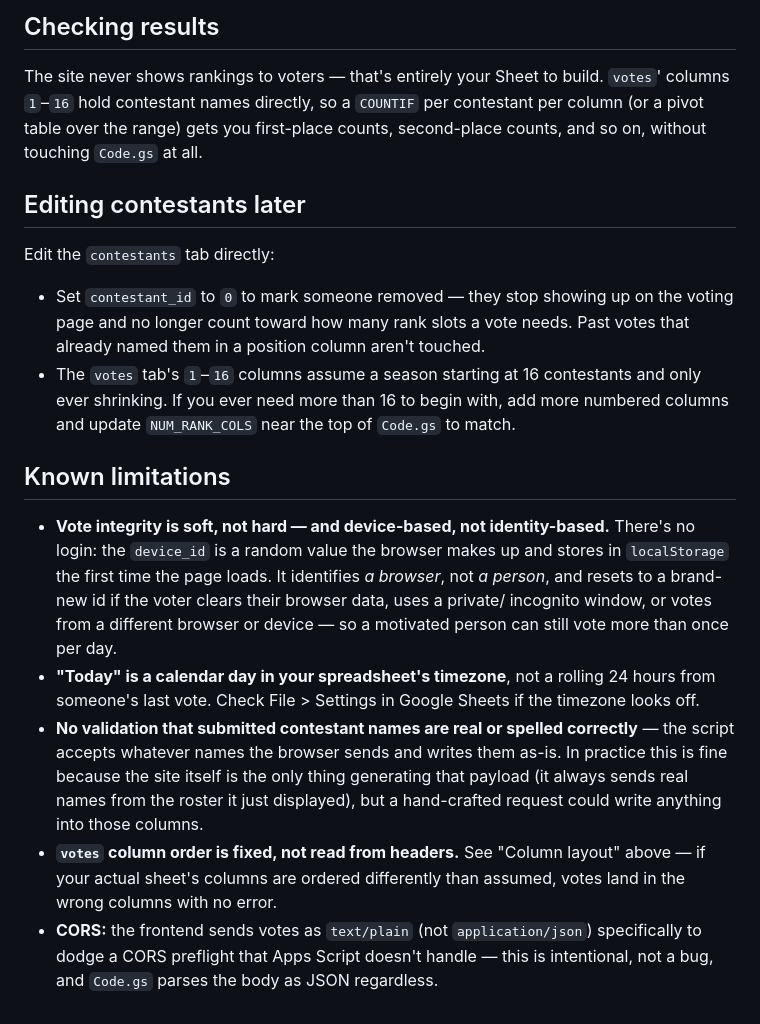
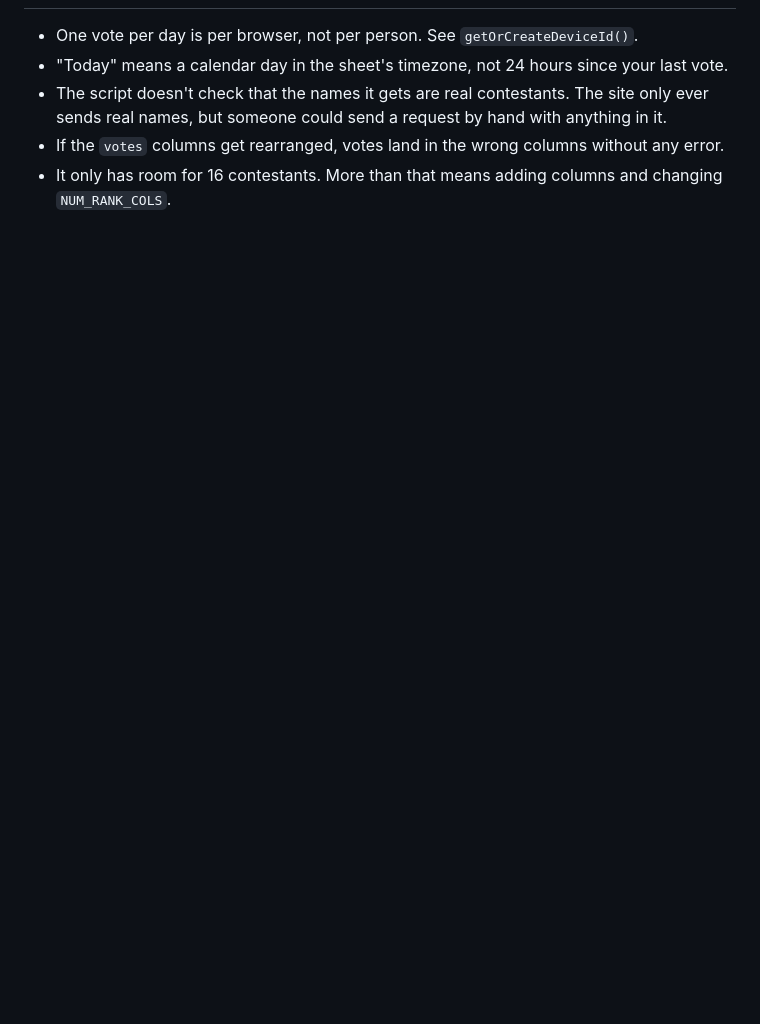
Before and after one commit to MarshallRust/DWTS-Voting, a Markdown page: README.md, the part around one of its changes. GitHub-like rendering; blank space fills up the shorter version.

Commit message:
Update README with module and function docs

```diff
--- a/README.md
+++ b/README.md
@@ -178,46 +101,5 @@ confirm it updates the same row instead of adding a second one.
-## Checking results
-
-The site never shows rankings to voters — that's entirely your Sheet to
-build. `votes`' columns `1`–`16` hold contestant names directly, so a
-`COUNTIF` per contestant per column (or a pivot table over the range)
-gets you first-place counts, second-place counts, and so on, without
-touching `Code.gs` at all.
-
-## Editing contestants later
-
-Edit the `contestants` tab directly:
-
-- Set `contestant_id` to `0` to mark someone removed — they stop showing
-  up on the voting page and no longer count toward how many rank slots a
-  vote needs. Past votes that already named them in a position column
-  aren't touched.
-- The `votes` tab's `1`–`16` columns assume a season starting at 16
-  contestants and only ever shrinking. If you ever need more than 16 to
-  begin with, add more numbered columns and update `NUM_RANK_COLS` near
-  the top of `Code.gs` to match.
-
-## Known limitations
-
-- **Vote integrity is soft, not hard — and device-based, not
-  identity-based.** There's no login: the `device_id` is a random value
-  the browser makes up and stores in `localStorage` the first time the
-  page loads. It identifies *a browser*, not *a person*, and resets to a
-  brand-new id if the voter clears their browser data, uses a private/
-  incognito window, or votes from a different browser or device — so a
-  motivated person can still vote more than once per day.
-- **"Today" is a calendar day in your spreadsheet's timezone**, not a
-  rolling 24 hours from someone's last vote. Check File > Settings in
-  Google Sheets if the timezone looks off.
-- **No validation that submitted contestant names are real or spelled
-  correctly** — the script accepts whatever names the browser sends and
-  writes them as-is. In practice this is fine because the site itself is
-  the only thing generating that payload (it always sends real names
-  from the roster it just displayed), but a hand-crafted request could
-  write anything into those columns.
-- **`votes` column order is fixed, not read from headers.** See "Column
-  layout" above — if your actual sheet's columns are ordered differently
-  than assumed, votes land in the wrong columns with no error.
-- **CORS:** the frontend sends votes as `text/plain` (not
-  `application/json`) specifically to dodge a CORS preflight that Apps
-  Script doesn't handle — this is intentional, not a bug, and `Code.gs`
-  parses the body as JSON regardless.
+- One vote per day is per browser, not per person. See `getOrCreateDeviceId()`.
+- "Today" means a calendar day in the sheet's timezone, not 24 hours since your last vote.
+- The script doesn't check that the names it gets are real contestants. The site only ever sends real names, but someone could send a request by hand with anything in it.
+- If the `votes` columns get rearranged, votes land in the wrong columns without any error.
+- It only has room for 16 contestants. More than that means adding columns and changing `NUM_RANK_COLS`.
```
Also changed, not shown: other parts of README.md (+71 -148 lines).
